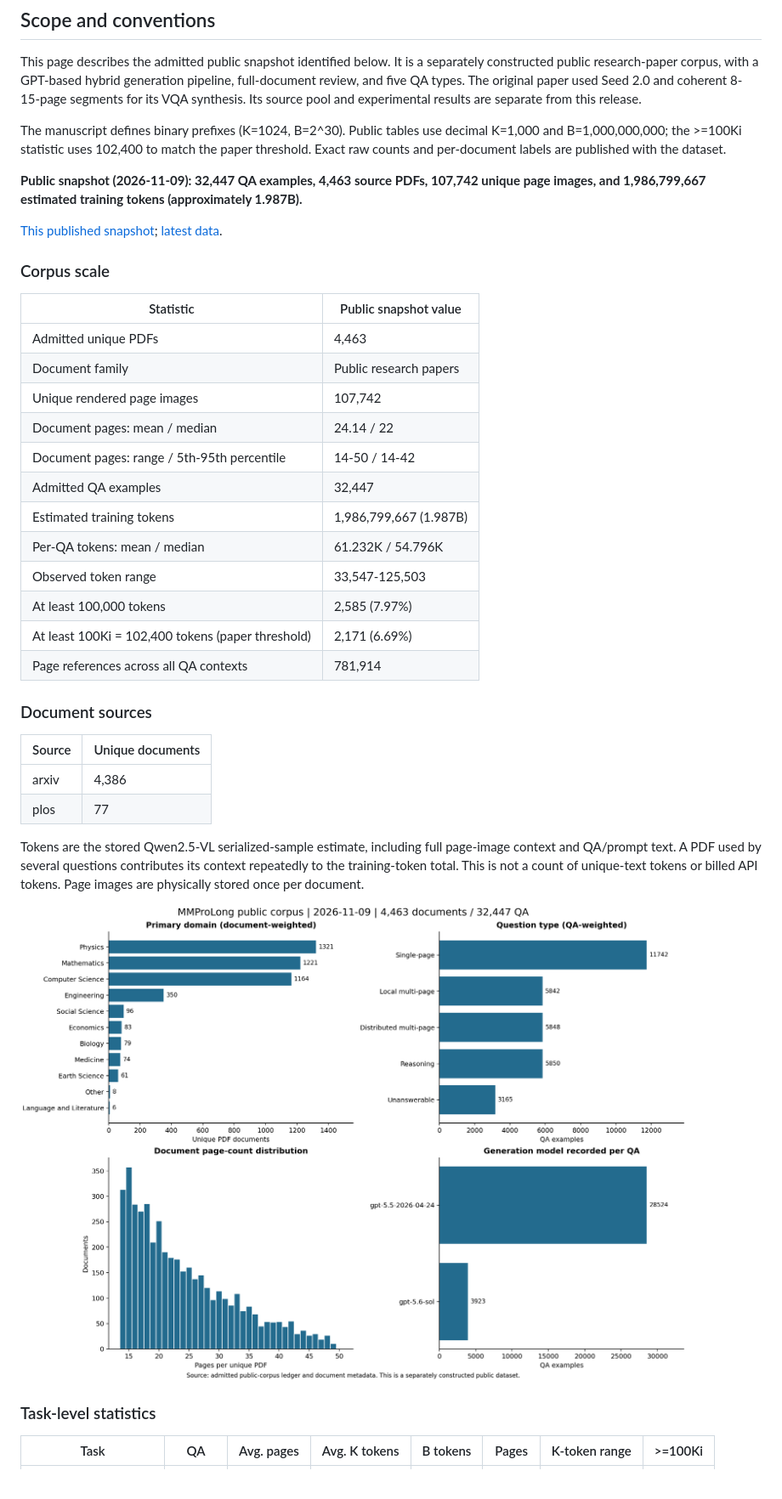
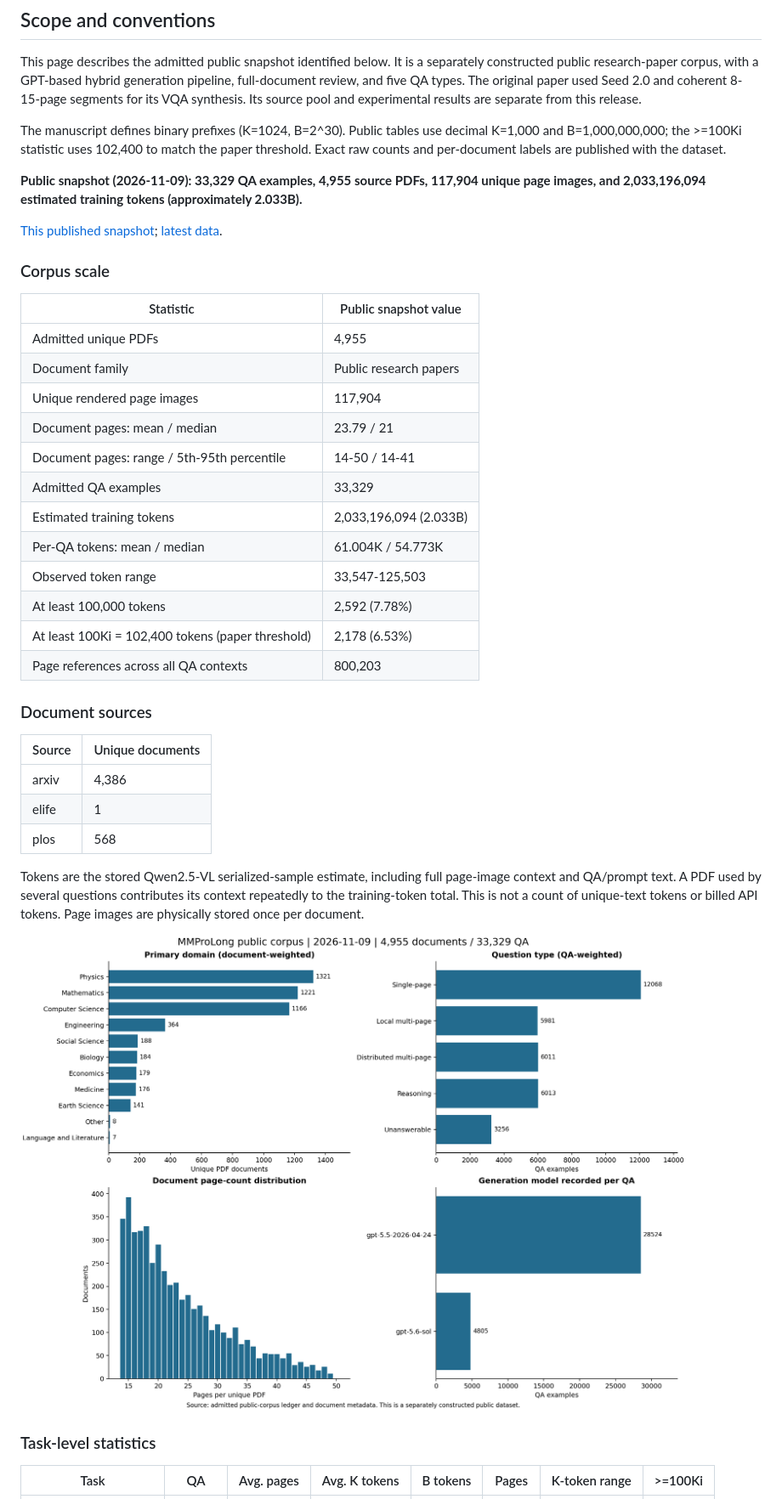
Before and after one commit to zhaowei-wang-nlp/MMProLong, a Markdown page: docs/public_dataset.md, the part around one of its changes. Shown at 85% size. GitHub-like rendering; pictures changed too: docs/assets/public_dataset/public_corpus_overview.png.

Commit message:
Update public corpus statistics to 2.033B measured tokens

```diff
--- a/docs/public_dataset.md
+++ b/docs/public_dataset.md
@@ -13,5 +13,5 @@ This page describes the admitted public snapshot identified below. It is a separ
 The manuscript defines binary prefixes (K=1024, B=2^30). Public tables use decimal K=1,000 and B=1,000,000,000; the >=100Ki statistic uses 102,400 to match the paper threshold. Exact raw counts and per-document labels are published with the dataset.
 
 <!-- PUBLIC_CORPUS_STATS_START -->
-**Public snapshot (2026-11-09): 32,447 QA examples, 4,463 source PDFs, 107,742 unique page images, and 1,986,799,667 estimated training tokens (approximately 1.987B).**
+**Public snapshot (2026-11-09): 33,329 QA examples, 4,955 source PDFs, 117,904 unique page images, and 2,033,196,094 estimated training tokens (approximately 2.033B).**
 
@@ -21,25 +21,26 @@ The manuscript defines binary prefixes (K=1024, B=2^30). Public tables use decim
 
 | Statistic | Public snapshot value |
 | --- | --- |
-| Admitted unique PDFs | 4,463 |
+| Admitted unique PDFs | 4,955 |
 | Document family | Public research papers |
-| Unique rendered page images | 107,742 |
-| Document pages: mean / median | 24.14 / 22 |
-| Document pages: range / 5th-95th percentile | 14-50 / 14-42 |
-| Admitted QA examples | 32,447 |
-| Estimated training tokens | 1,986,799,667 (1.987B) |
-| Per-QA tokens: mean / median | 61.232K / 54.796K |
+| Unique rendered page images | 117,904 |
+| Document pages: mean / median | 23.79 / 21 |
+| Document pages: range / 5th-95th percentile | 14-50 / 14-41 |
+| Admitted QA examples | 33,329 |
+| Estimated training tokens | 2,033,196,094 (2.033B) |
+| Per-QA tokens: mean / median | 61.004K / 54.773K |
 | Observed token range | 33,547-125,503 |
-| At least 100,000 tokens | 2,585 (7.97%) |
-| At least 100Ki = 102,400 tokens (paper threshold) | 2,171 (6.69%) |
-| Page references across all QA contexts | 781,914 |
+| At least 100,000 tokens | 2,592 (7.78%) |
+| At least 100Ki = 102,400 tokens (paper threshold) | 2,178 (6.53%) |
+| Page references across all QA contexts | 800,203 |
 
 ### Document sources
 
 | Source | Unique documents |
 | --- | --- |
 | arxiv | 4,386 |
-| plos | 77 |
+| elife | 1 |
+| plos | 568 |
 
 Tokens are the stored Qwen2.5-VL serialized-sample estimate, including full page-image context and QA/prompt text. A PDF used by several questions contributes its context repeatedly to the training-token total. This is not a count of unique-text tokens or billed API tokens. Page images are physically stored once per document.
 
```
Also changed, not shown: other parts of docs/public_dataset.md (+38 -38 lines), README.md (+1 -1 lines), docs/assets/public_dataset/evidence_distribution.png, docs/assets/public_dataset/token_length_by_task.png.
